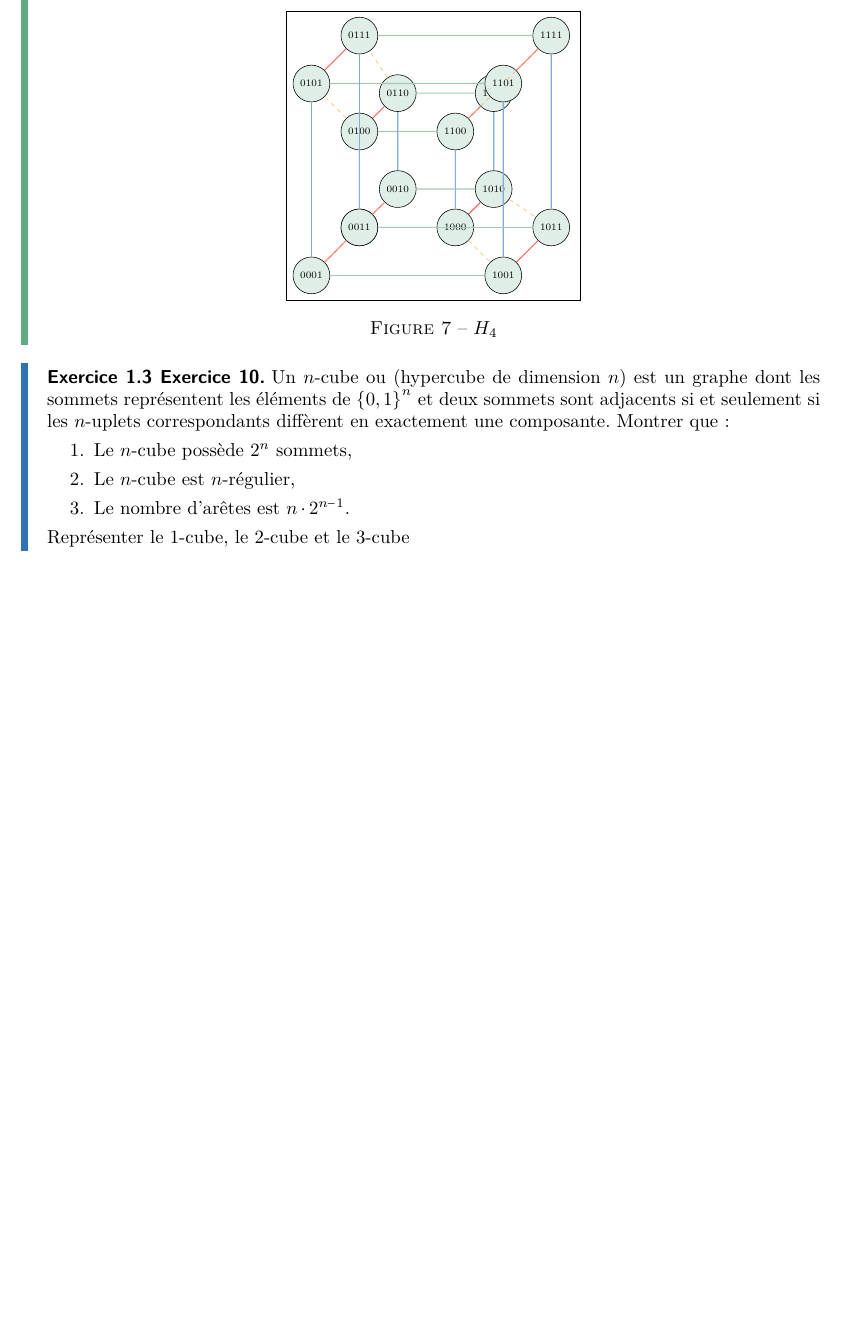
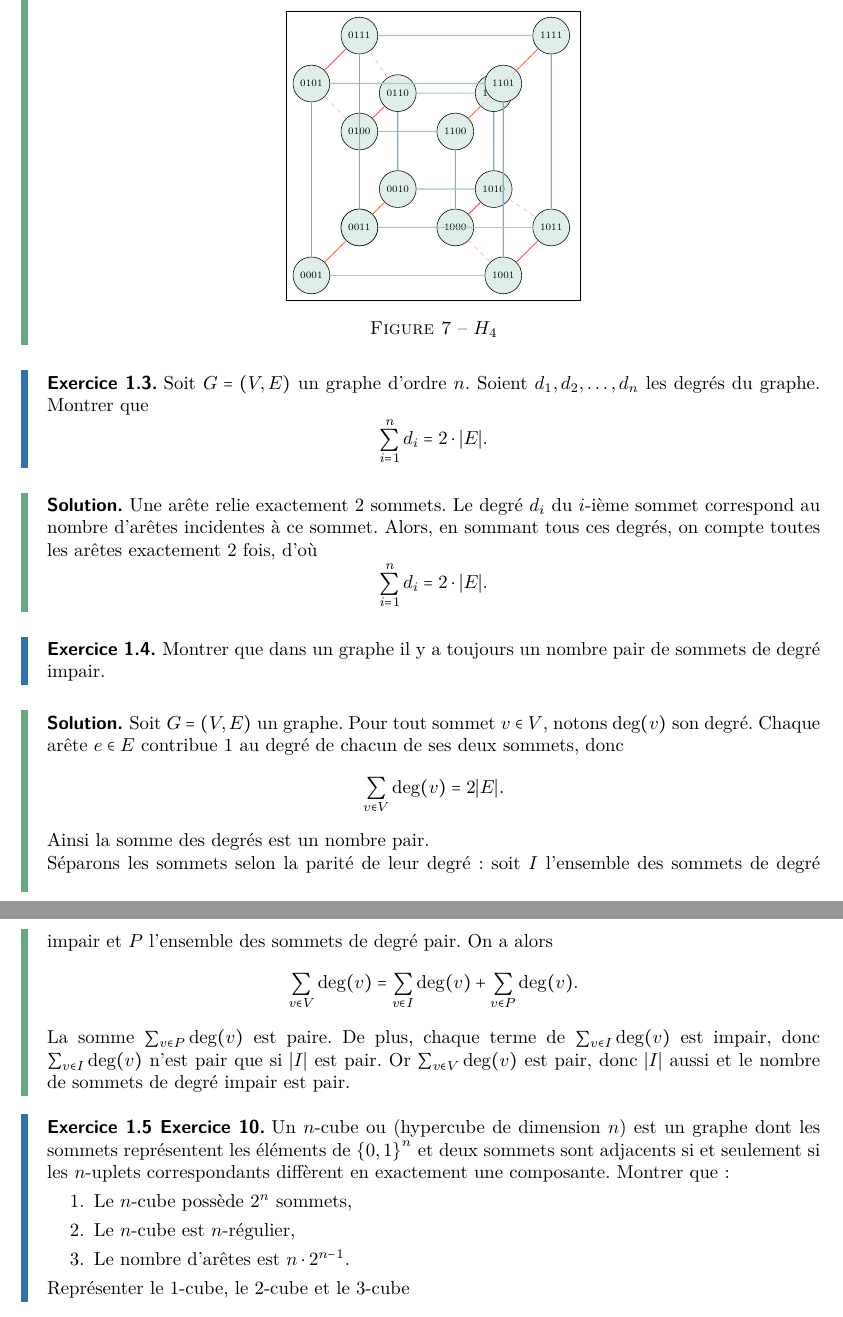
Before and after one commit to Ivan23BG/M1_Algorithmique, a LaTeX document (src/Modules_remise_a_niveau/td_main.tex, which reads src/Modules_remise_a_niveau/td_1.tex): part of page 4 of 6 before the commit and two parts of pages 4 and 5 of 6 after it, the two joined at a grey line, cut so that both start at the same text, the shorter picture padded with empty space. Compiled offline with pdfLaTeX.

Commit message:
Updated td1ex4

```diff
--- a/src/Modules_remise_a_niveau/td_1.tex
+++ b/src/Modules_remise_a_niveau/td_1.tex
@@ -120,6 +120,59 @@ Dessinez les graphes suivants:
         \end{center}
     \end{td-sol}
 }{}
+
+
+% ----- Consignes exo 3 ----- %
+\begin{td-exo}[] % 3
+    Soit \(G =(V,E)\) un graphe d'ordre \(n\).
+    Soient \(d_1,d_2,\ldots,d_n\) les degrés du graphe.
+    Montrer que
+    \begin{equation*}
+        \sum_{i=1}^n d_i = 2 \cdot\n E.
+    \end{equation*}
+\end{td-exo}
+
+% ----- Solutions exo 3 ----- %
+\iftoggle{showsolutions}{
+	\begin{td-sol}[] % 3
+		Une arête relie exactement 2 sommets.
+        Le degré \(d_i\) du \(i\)-ième sommet correspond au nombre d'arêtes incidentes à ce sommet.
+        Alors, en sommant tous ces degrés, on compte toutes les arêtes exactement 2 fois, d'où
+        \begin{equation*}
+            \sum_{i=1}^n d_i = 2 \cdot\n E.
+        \end{equation*}
+	\end{td-sol}
+}{}
+
+
+% ----- Consignes exo 4 ----- %
+\begin{td-exo}[] % 4
+    Montrer que dans un graphe il y a toujours un nombre pair de sommets de degré impair.
+\end{td-exo}
+
+% ----- Solutions exo 4 ----- %
+\iftoggle{showsolutions}{
+	\begin{td-sol}[] % 4
+        Soit \(G=(V,E)\) un graphe. Pour tout sommet \(v \in V\), notons \(\deg(v)\) son degré.
+        Chaque arête \(e\in E\) contribue 1 au degré de chacun de ses deux sommets, donc
+        \begin{equation*}
+            \sum_{v \in V} \deg(v) = 2|E|.
+        \end{equation*}
+        Ainsi la somme des degrés est un nombre pair.
+
+        Séparons les sommets selon la parité de leur degré: soit \(I\) l'ensemble des sommets de degré impair et \(P\) l'ensemble des sommets de degré pair.
+        On a alors
+        \begin{equation*}
+            \sum_{v \in V} \deg(v) = \sum_{v \in I} \deg(v) + \sum_{v \in P} \deg(v).
+        \end{equation*}
+        La somme \(\sum_{v \in P} \deg(v)\) est paire. De plus, chaque terme de
+        \(\sum_{v \in I} \deg(v)\) est impair, donc \(\sum_{v \in I} \deg(v)\) n'est pair
+        que si \(|I|\) est pair. Or \(\sum_{v \in V} \deg(v)\) est pair,
+        donc \(|I|\) aussi et le nombre de sommets de degré impair est pair.
+	\end{td-sol}
+}{}
+
+
 
 
 
```
Also changed, not shown: pdfs/Modules_remise_a_niveau/td_main.pdf, src/Modules_remise_a_niveau/td_1.tex (4 more changed lines).
